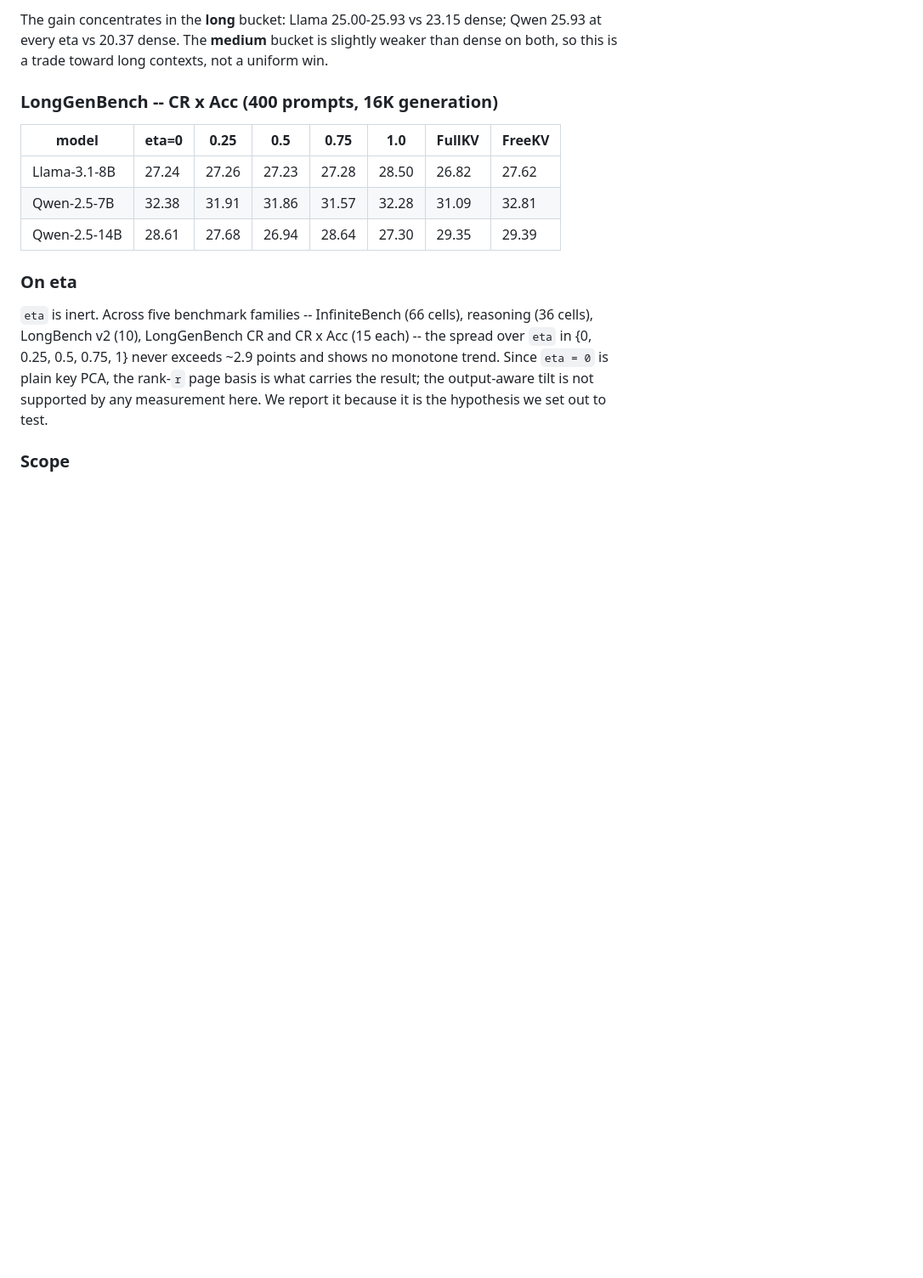
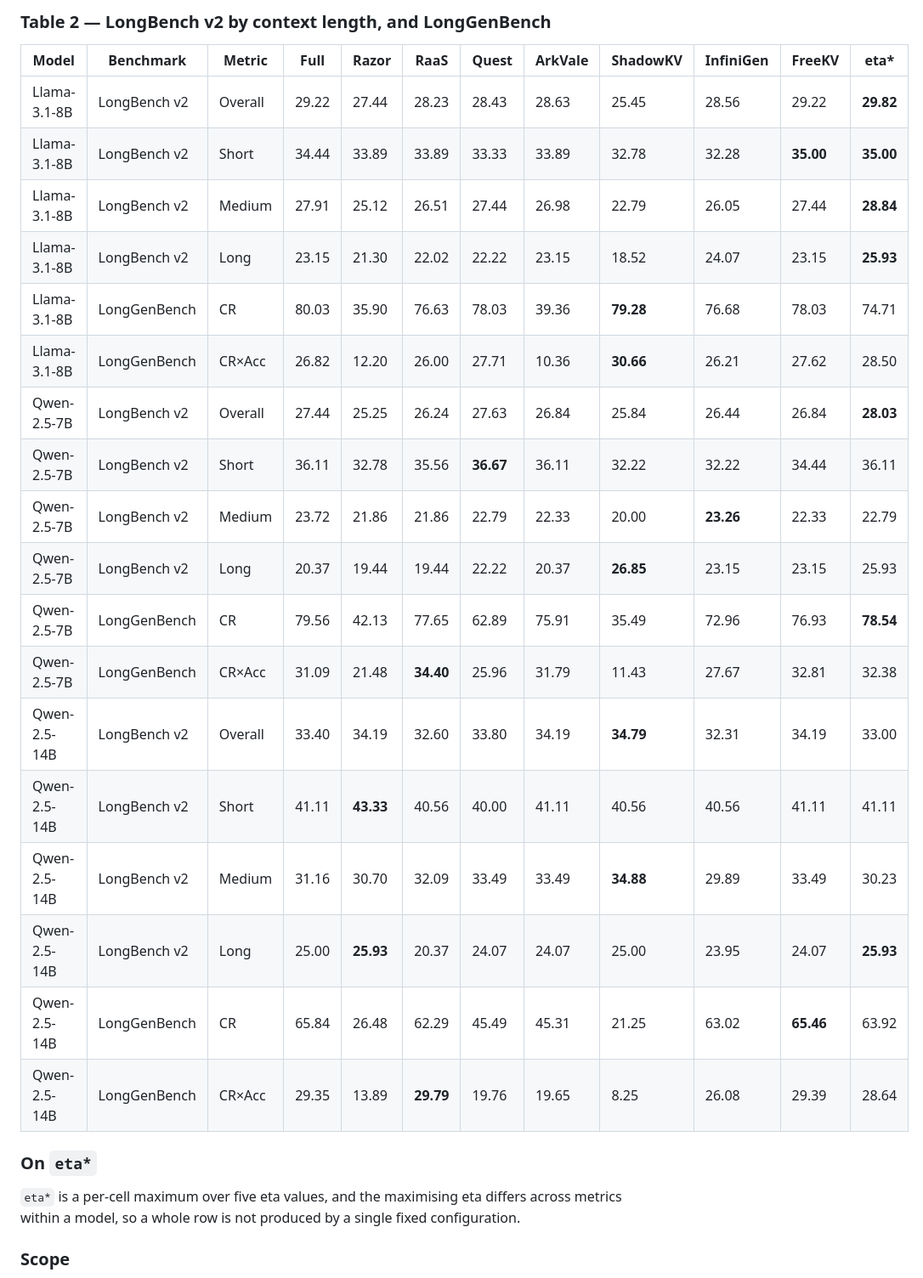
Before and after one commit to Ashkan13776/oval-kv, a Markdown page: README.md, the part around one of its changes. Shown at 85% size. GitHub-like rendering; blank space fills up the shorter version.

```diff
--- a/README.md
+++ b/README.md
@@ -80,25 +101,32 @@ are that paper's reported numbers, not our reruns.
 
-The gain concentrates in the **long** bucket: Llama 25.00-25.93 vs 23.15 dense;
-Qwen 25.93 at every eta vs 20.37 dense. The **medium** bucket is slightly weaker
-than dense on both, so this is a trade toward long contexts, not a uniform win.
+### Table 2 — LongBench v2 by context length, and LongGenBench
 
-### LongGenBench -- CR x Acc (400 prompts, 16K generation)
+| Model | Benchmark | Metric | Full | Razor | RaaS | Quest | ArkVale | ShadowKV | InfiniGen | FreeKV | **eta\*** |
+|---|---|---|---|---|---|---|---|---|---|---|---|
+| Llama-3.1-8B | LongBench v2 | Overall | 29.22 | 27.44 | 28.23 | 28.43 | 28.63 | 25.45 | 28.56 | 29.22 | **29.82** |
+| Llama-3.1-8B | LongBench v2 | Short | 34.44 | 33.89 | 33.89 | 33.33 | 33.89 | 32.78 | 32.28 | **35.00** | **35.00** |
+| Llama-3.1-8B | LongBench v2 | Medium | 27.91 | 25.12 | 26.51 | 27.44 | 26.98 | 22.79 | 26.05 | 27.44 | **28.84** |
+| Llama-3.1-8B | LongBench v2 | Long | 23.15 | 21.30 | 22.02 | 22.22 | 23.15 | 18.52 | 24.07 | 23.15 | **25.93** |
+| Llama-3.1-8B | LongGenBench | CR | 80.03 | 35.90 | 76.63 | 78.03 | 39.36 | **79.28** | 76.68 | 78.03 | 74.71 |
+| Llama-3.1-8B | LongGenBench | CR×Acc | 26.82 | 12.20 | 26.00 | 27.71 | 10.36 | **30.66** | 26.21 | 27.62 | 28.50 |
+| Qwen-2.5-7B | LongBench v2 | Overall | 27.44 | 25.25 | 26.24 | 27.63 | 26.84 | 25.84 | 26.44 | 26.84 | **28.03** |
+| Qwen-2.5-7B | LongBench v2 | Short | 36.11 | 32.78 | 35.56 | **36.67** | 36.11 | 32.22 | 32.22 | 34.44 | 36.11 |
+| Qwen-2.5-7B | LongBench v2 | Medium | 23.72 | 21.86 | 21.86 | 22.79 | 22.33 | 20.00 | **23.26** | 22.33 | 22.79 |
+| Qwen-2.5-7B | LongBench v2 | Long | 20.37 | 19.44 | 19.44 | 22.22 | 20.37 | **26.85** | 23.15 | 23.15 | 25.93 |
+| Qwen-2.5-7B | LongGenBench | CR | 79.56 | 42.13 | 77.65 | 62.89 | 75.91 | 35.49 | 72.96 | 76.93 | **78.54** |
+| Qwen-2.5-7B | LongGenBench | CR×Acc | 31.09 | 21.48 | **34.40** | 25.96 | 31.79 | 11.43 | 27.67 | 32.81 | 32.38 |
+| Qwen-2.5-14B | LongBench v2 | Overall | 33.40 | 34.19 | 32.60 | 33.80 | 34.19 | **34.79** | 32.31 | 34.19 | 33.00 |
+| Qwen-2.5-14B | LongBench v2 | Short | 41.11 | **43.33** | 40.56 | 40.00 | 41.11 | 40.56 | 40.56 | 41.11 | 41.11 |
+| Qwen-2.5-14B | LongBench v2 | Medium | 31.16 | 30.70 | 32.09 | 33.49 | 33.49 | **34.88** | 29.89 | 33.49 | 30.23 |
+| Qwen-2.5-14B | LongBench v2 | Long | 25.00 | **25.93** | 20.37 | 24.07 | 24.07 | 25.00 | 23.95 | 24.07 | **25.93** |
+| Qwen-2.5-14B | LongGenBench | CR | 65.84 | 26.48 | 62.29 | 45.49 | 45.31 | 21.25 | 63.02 | **65.46** | 63.92 |
+| Qwen-2.5-14B | LongGenBench | CR×Acc | 29.35 | 13.89 | **29.79** | 19.76 | 19.65 | 8.25 | 26.08 | 29.39 | 28.64 |
 
-| model | eta=0 | 0.25 | 0.5 | 0.75 | 1.0 | FullKV | FreeKV |
-|---|---|---|---|---|---|---|---|
-| Llama-3.1-8B | 27.24 | 27.26 | 27.23 | 27.28 | 28.50 | 26.82 | 27.62 |
-| Qwen-2.5-7B | 32.38 | 31.91 | 31.86 | 31.57 | 32.28 | 31.09 | 32.81 |
-| Qwen-2.5-14B | 28.61 | 27.68 | 26.94 | 28.64 | 27.30 | 29.35 | 29.39 |
+### On `eta*`
 
-### On eta
-
-`eta` is inert. Across five benchmark families -- InfiniteBench (66 cells),
-reasoning (36 cells), LongBench v2 (10), LongGenBench CR and CR x Acc (15 each)
--- the spread over `eta` in {0, 0.25, 0.5, 0.75, 1} never exceeds ~2.9 points
-and shows no monotone trend. Since `eta = 0` is plain key PCA, the rank-`r`
-page basis is what carries the result; the output-aware tilt is not supported
-by any measurement here. We report it because it is the hypothesis we set out
-to test.
+`eta*` is a per-cell maximum over five eta values, and the maximising eta
+differs across metrics within a model, so a whole row is not produced by a
+single fixed configuration.
 
 ### Scope
 
```
Also changed, not shown: other parts of README.md (+33 -12 lines).
